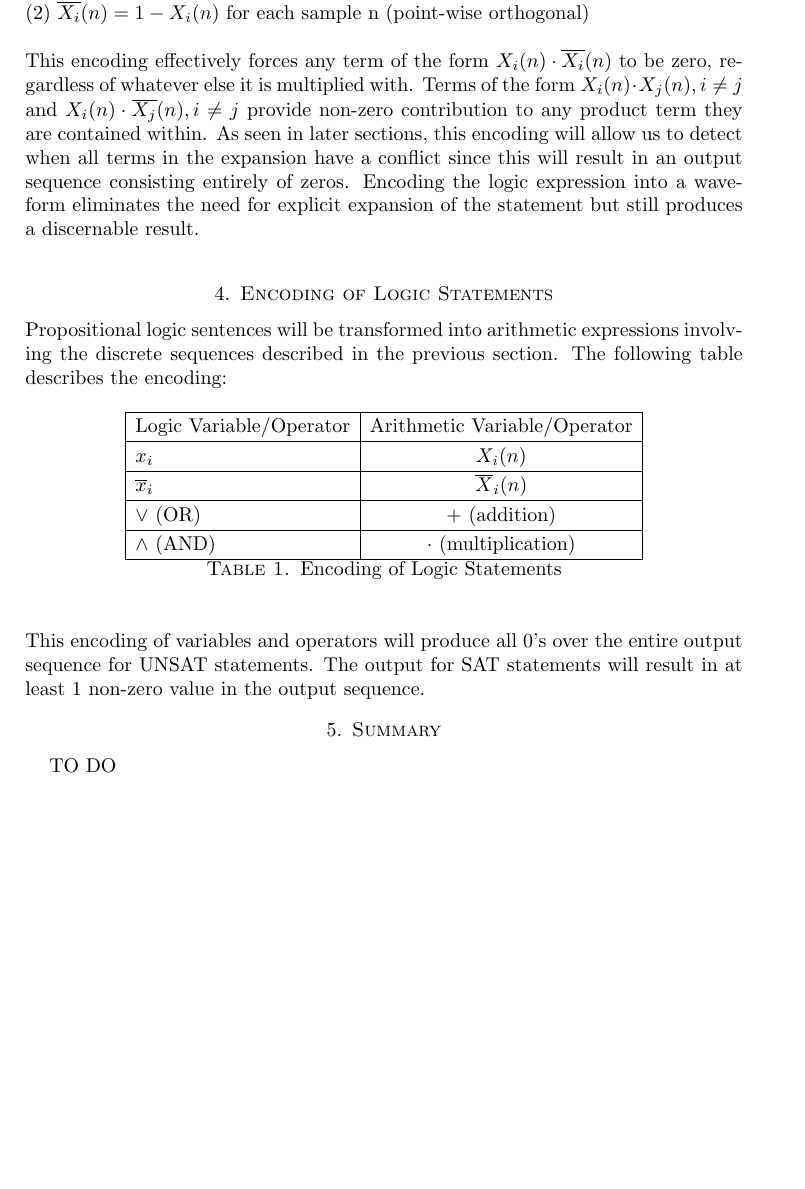
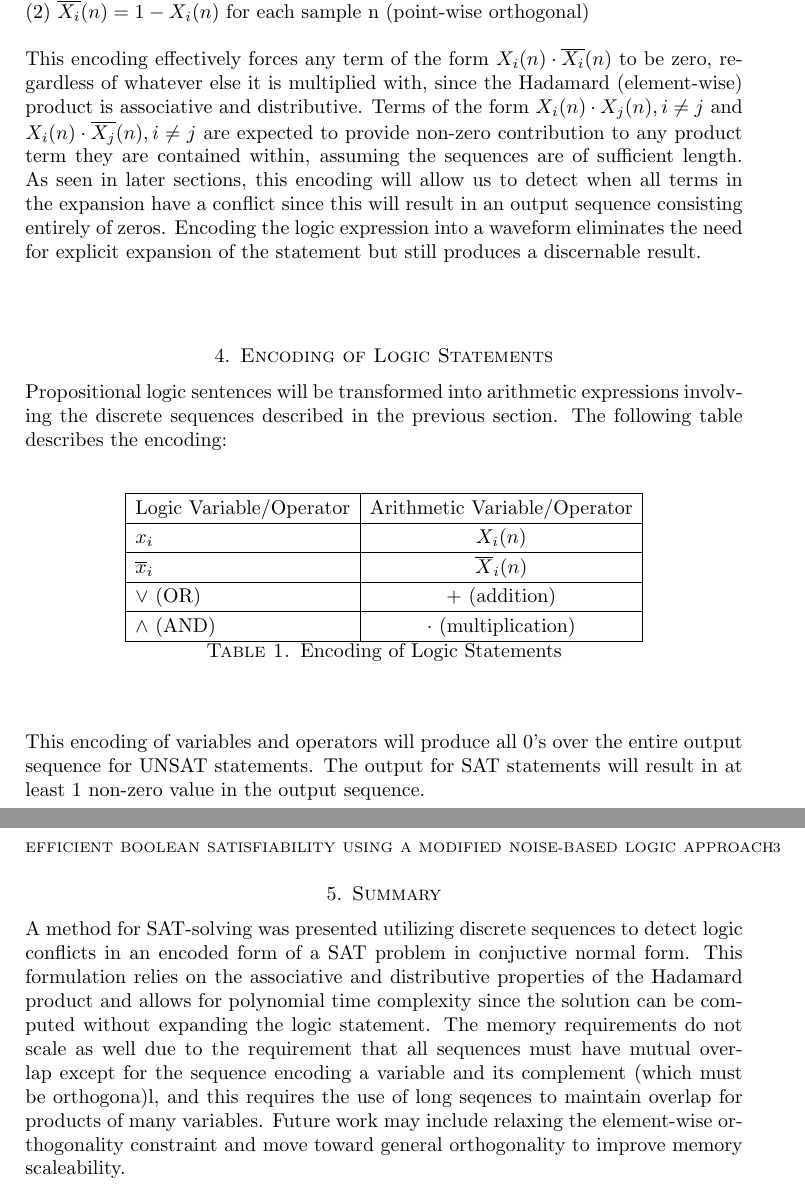
Before and after one commit to kinetic-cipher/hyper_computing, a LaTeX thesis (BooleanSATUsingDiscreteSeqences.tex): part of page 2 of 2 before the commit and two parts of pages 2 and 3 of 3 after it, the two joined at a grey line, cut so that both start at the same text, the shorter picture padded with empty space. Compiled offline with pdfLaTeX.

Commit message:
Add files via upload
Updated summary, fixed errors on complexity, and added clarifications

```diff
--- a/BooleanSATUsingDiscreteSeqences.tex
+++ b/BooleanSATUsingDiscreteSeqences.tex
@@ -239,8 +237,7 @@ rules: \newline\newline
 \newline
 \noindent
 This encoding effectively forces any term of the form $X_i(n) \cdot \overline{X_i}(n)$ to be zero, regardless
-of whatever else it is multiplied with. Terms of the form $X_i(n) \cdot X_j(n), i \neq j$ and
-$X_i(n) \cdot \overline{X_j}(n), i \neq j$ provide non-zero contribution to any product term they are contained within.
+of whatever else it is multiplied with, since the Hadamard (element-wise) product is associative and distributive. Terms of the form $X_i(n) \cdot X_j(n), i \neq j$ and $X_i(n) \cdot \overline{X_j}(n), i \neq j$ are expected to provide non-zero contribution to any product term they are contained within, assuming the sequences are of sufficient length.
 As seen in later sections, this encoding will allow us to detect when all terms in the expansion have a conflict since this will result in an output sequence consisting entirely of zeros. Encoding the logic expression into a waveform eliminates the need for explicit
 expansion of the statement but still produces a discernable result.
 \newline
@@ -279,11 +276,12 @@ for UNSAT statements. The output for SAT statements will result in at least 1 no
 in the output sequence.
 
 
-
+\pagebreak
 %%%%%%%%%%%%%%%%%%%%%%%%%%%%%%%%%%%%%%%%%%%%%%%%%%%%%%%%%%%%%%%%%%%%%%
 \section{Summary}
 %%%%%%%%%%%%%%%%%%%%%%%%%%%%%%%%%%%%%%%%%%%%%%%%%%%%%%%%%%%%%%%%%%%%%%
-TO DO
+\noindent
+A method for SAT-solving was presented utilizing discrete sequences to detect logic conflicts in an encoded form of a SAT problem in conjuctive normal form. This formulation relies on the associative and distributive properties of the Hadamard product and allows for polynomial time complexity since the solution can be computed without expanding the logic statement. The memory requirements do not scale as well due to the requirement that all sequences must have mutual overlap except for the sequence encoding a variable and its complement (which must be orthogona)l, and this requires the use of long seqences to maintain overlap for products of many variables. Future work may include relaxing the element-wise orthogonality constraint and move toward general orthogonality to improve memory scaleability.
 
 
 
```
Also changed, not shown: BooleanSATUsingDiscreteSeqences.tex (8 more changed lines).
